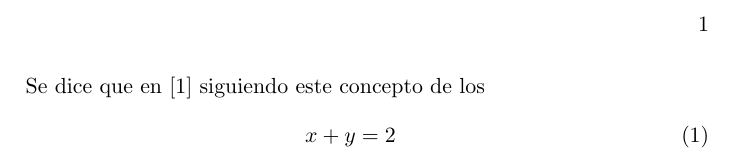
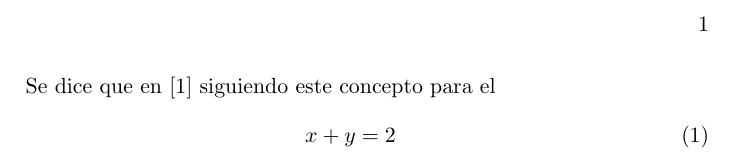
Before and after one commit to wilJMZ/apuntes, a LaTeX book (main.tex): part of page 1 of 3, cut so that both start at the same text. Compiled offline with LaTeX, dvips and Ghostscript.

Commit message:
main.tex

```diff
--- a/main.tex
+++ b/main.tex
@@ -18,7 +18,7 @@
 \usepackage[square,numbers]{natbib}
 \bibliographystyle{abbrvnat}
 \begin{document}
- Se dice que  en \cite{khalil:2002} siguiendo este concepto de los
+ Se dice que  en \cite{khalil:2002} siguiendo este concepto para el
 \begin{equation}
     x+y=2
 \end{equation}
```
Also changed, not shown: main.pdf.
